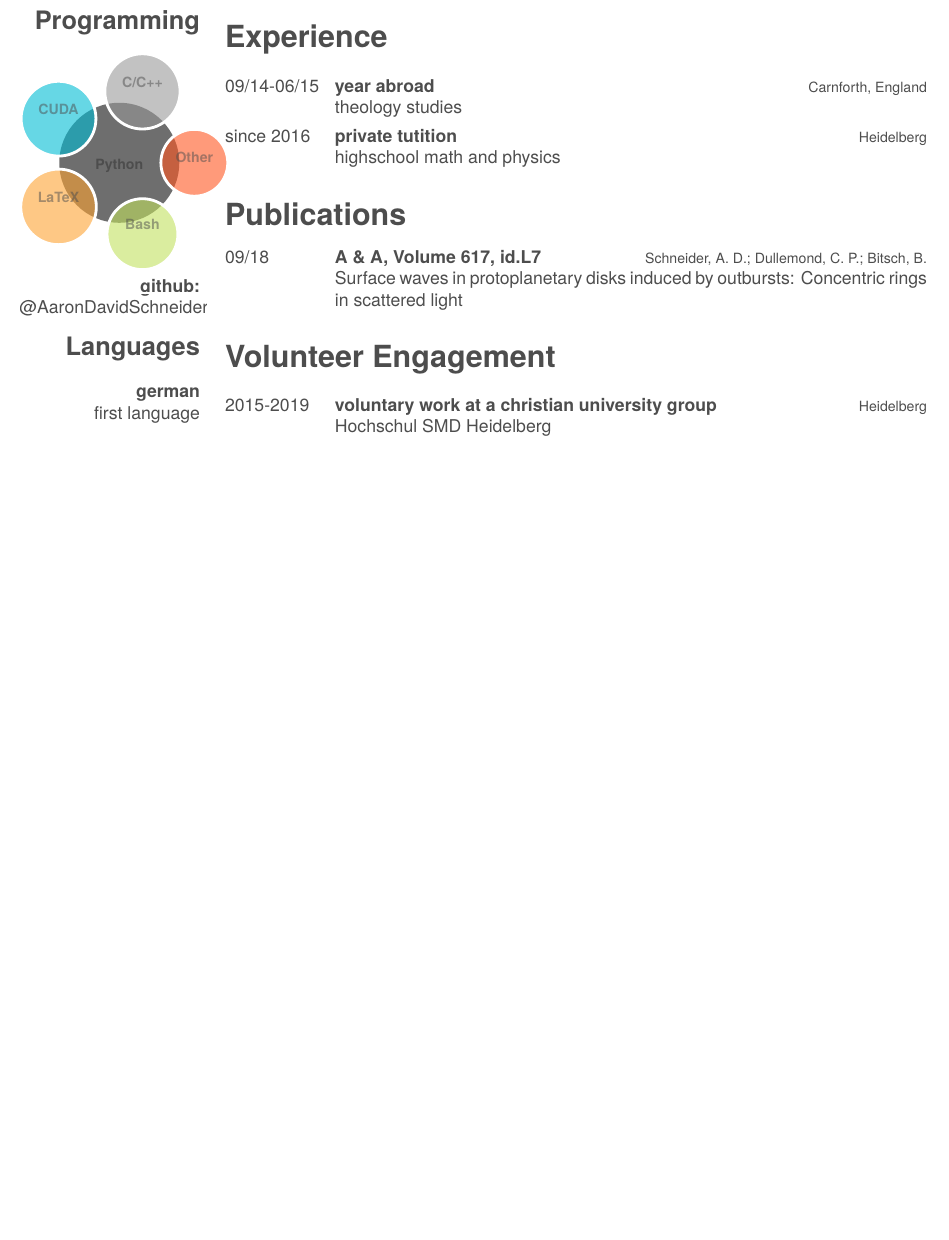
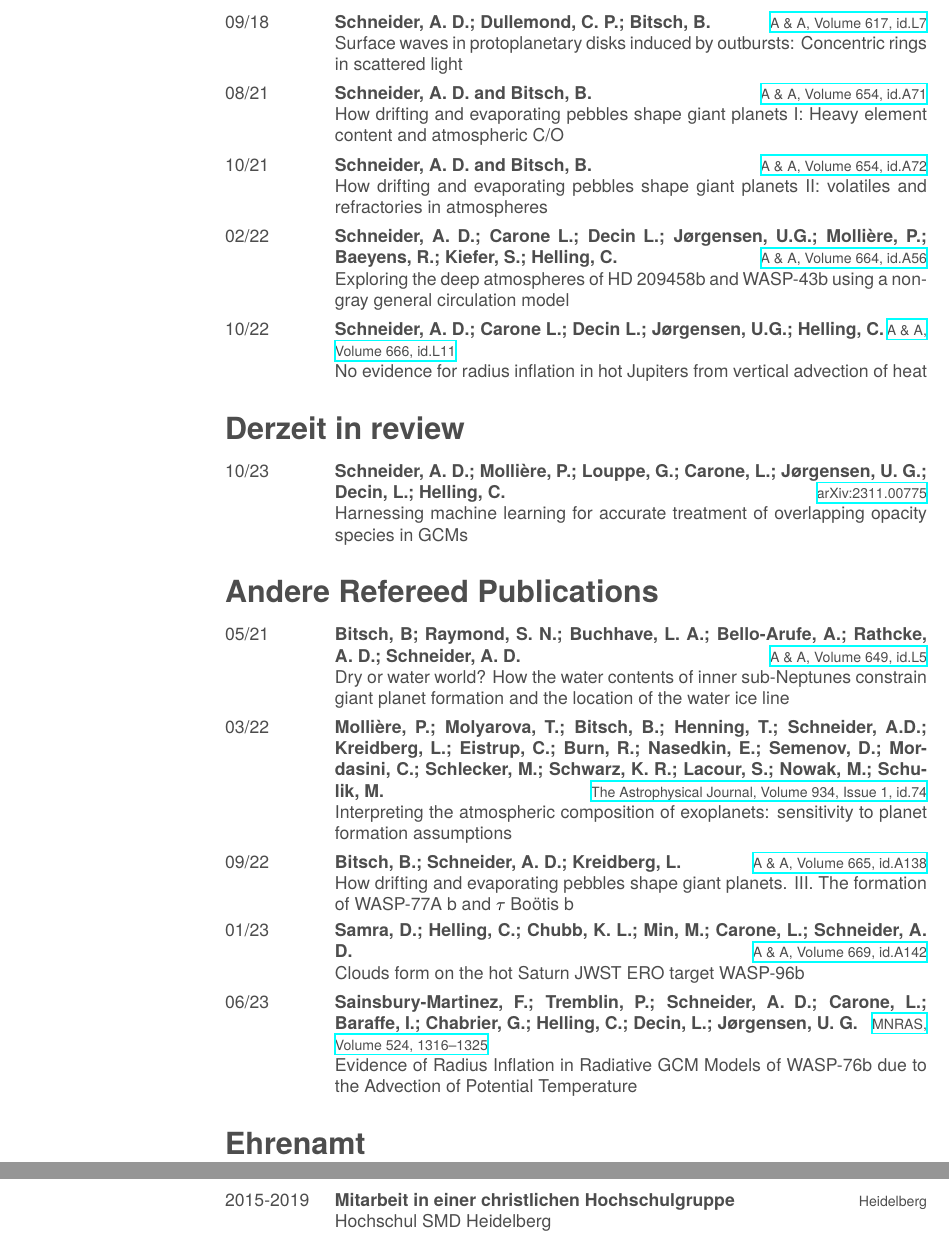
Before and after one commit to AaronDavidSchneider/CV_german, a LaTeX CV (cv.tex): part of the page before the commit and two parts of pages 2 and 3 of 3 after it, the two joined at a grey line, cut at the place of the change, the shorter picture padded with empty space. Compiled offline with XeLaTeX; a missing font is replaced by an installed copy or a similar font.

Commit message:
update cv

```diff
--- a/cv.tex
+++ b/cv.tex
@@ -89 +74,0 @@
-  \section{Programming}
@@ -90,8 +81,3 @@
   ~
     \smartdiagram[bubble diagram]{
         \textbf{Python},
-        \textbf{C/C++\vspace{0.5cm}},
-        \textbf{CUDA\vspace{0.5cm}},
-        \textbf{LaTeX\vspace{0.5cm}},
-        \textbf{Bash\vspace{0.5cm}},
-        \textbf{Other}
@@ -98,7 +89,5 @@
     }
     \textbf{github:}
     \href{https://github.com/AaronDavidSchneider/}{@AaronDavidSchneider}
-     \section{Languages}
+     \section{Sprachkentnisse}
 	  ~
-    \textbf{german}
-    first language
@@ -152,9 +154,6 @@
 	\end{itemize}}
 \end{entrylist}
-\section{Experience}
+\section{Praktische Erfahrung}
 \begin{entrylist}
 	\entry
     {09/14-06/15}
-    {year abroad}
-    {Carnforth, England}
-    {theology studies}
@@ -161,3 +163 @@
 	\entry
-    {since 2016}
-    {private tutition}
@@ -164,2 +171 @@
     {Heidelberg}
-    {highschool math and physics}
@@ -166,17 +178,78 @@
 
 \end{entrylist}
-\section{Publications}
+\newpage
+\section{First-Author Refereed Publications}
 \begin{entrylist}
   \entry
     {09/18}
-    {A \& A, Volume 617, id.L7}
     {Schneider, A. D.; Dullemond, C. P.; Bitsch, B.}
+    {\href{https://arxiv.org/abs/1809.02834}{A \& A, Volume 617, id.L7}}
     {Surface waves in protoplanetary disks induced by outbursts: Concentric rings in scattered light}
+  \entry
+    {08/21}
+    {Schneider, A. D. and Bitsch, B.}
+    {\href{https://arxiv.org/abs/2105.13267}{A \& A, Volume 654, id.A71}}
+    {How drifting and evaporating pebbles shape giant planets I: Heavy element content and atmospheric C/O}
+  \entry
+    {10/21}
+    {Schneider, A. D. and Bitsch, B.}
+	{\href{https://arxiv.org/abs/2109.03589}{A \& A, Volume 654, id.A72}}
+    {How drifting and evaporating pebbles shape giant planets II: volatiles and refractories in atmospheres}
+  \entry
+    {02/22}
+    {Schneider, A. D.; Carone L.; Decin L.; Jørgensen, U.G.; Mollière, P.; Baeyens, R.; Kiefer, S.; Helling, C.}
+    {\href{https://arxiv.org/abs/2202.09183}{A \& A, Volume 664, id.A56}}
+    {Exploring the deep atmospheres of HD 209458b and WASP-43b using a non-gray general circulation model}
+  \entry
+    {10/22}
+    {Schneider, A. D.; Carone L.; Decin L.; Jørgensen, U.G.; Helling, C.}
+    {\href{https://arxiv.org/abs/2210.01466}{A \& A, Volume 666, id.L11}}
+    {No evidence for radius inflation in hot Jupiters from vertical advection of heat}
 \end{entrylist}
-\section{Volunteer Engagement}
+
+\section{Derzeit in review}
+\begin{entrylist}
+  \entry
+  	{10/23}
+    {Schneider, A. D.; Molli\`ere, P.; Louppe, G.; Carone, L.; J{\o}rgensen, U. G.; Decin, L.; Helling, C.}
+    {\href{https://arxiv.org/abs/2311.00775}{arXiv:2311.00775}}
+    {Harnessing machine learning for accurate treatment of overlapping opacity species in GCMs}
+\end{entrylist}
+
+\section{Andere Refereed Publications}
+\begin{entrylist}
+  \entry
+    {05/21}
+    {Bitsch, B; Raymond, S. N.; Buchhave, L. A.; Bello-Arufe, A.; Rathcke, A. D.; Schneider, A. D.}
+    {\href{https://arxiv.org/abs/2104.11631}{A \& A, Volume 649, id.L5}}
+    {Dry or water world? How the water contents of inner sub-Neptunes constrain giant planet formation and the location of the water ice line}
+  \entry
+    {03/22}
+    {Mollière, P.; Molyarova, T.; Bitsch, B.; Henning, T.; Schneider, A.D.; Kreidberg, L.; Eistrup, C.; Burn, R.; Nasedkin, E.; Semenov, D.; Mordasini, C.; Schlecker, M.; Schwarz, K. R.; Lacour, S.; Nowak, M.; Schulik, M.}
+    {\href{https://arxiv.org/abs/2204.13714}{The Astrophysical Journal, Volume 934, Issue 1, id.74}}
+    {Interpreting the atmospheric composition of exoplanets: sensitivity to planet formation assumptions}
+  \entry
+  	{09/22}
+  	{Bitsch, B.; Schneider, A. D.; Kreidberg, L.}
+  	{\href{https://arxiv.org/abs/2207.06077}{A \& A, Volume 665, id.A138}}
+  	{How drifting and evaporating pebbles shape giant planets. III. The formation of WASP-77A b and \(\tau \) Boötis b}
+  \entry
+  	{01/23}
+  	{{Samra}, D.; {Helling}, C.; {Chubb}, K. L.; {Min}, M.; {Carone}, L.; {Schneider}, A. D.}
+  	{\href{https://arxiv.org/abs/2211.00633}{A \& A, Volume 669, id.A142}}
+  	{Clouds form on the hot Saturn JWST ERO target WASP-96b}
+  \entry
+  	{06/23}
+  	{{Sainsbury-Martinez}, F.; {Tremblin}, P.; {Schneider}, A. D.; {Carone}, L.; {Baraffe}, I.; {Chabrier}, G.; {Helling}, C.; {Decin}, L.; {J{\o}rgensen}, U. G.}
+  	{\href{https://arxiv.org/abs/2306.12352}{MNRAS, Volume 524, 1316–1325}}
+  	{Evidence of Radius Inflation in Radiative GCM Models of WASP-76b due to the Advection of Potential Temperature}
+\end{entrylist}
+
+\section{Ehrenamt}
 \begin{entrylist}
   \entry
     {2015-2019}
-    {voluntary work at a christian university group}
+    {Mitarbeit in einer christlichen Hochschulgruppe}
     {Heidelberg}
     {Hochschul SMD Heidelberg}
+  \entry
@@ -183,3 +260 @@
 \end{entrylist}
-\vspace{1.3cm}
-\begin{flushright}
```
Also changed, not shown: cv.pdf, img/signature.png (deleted), cv.tex (152 more changed lines).
